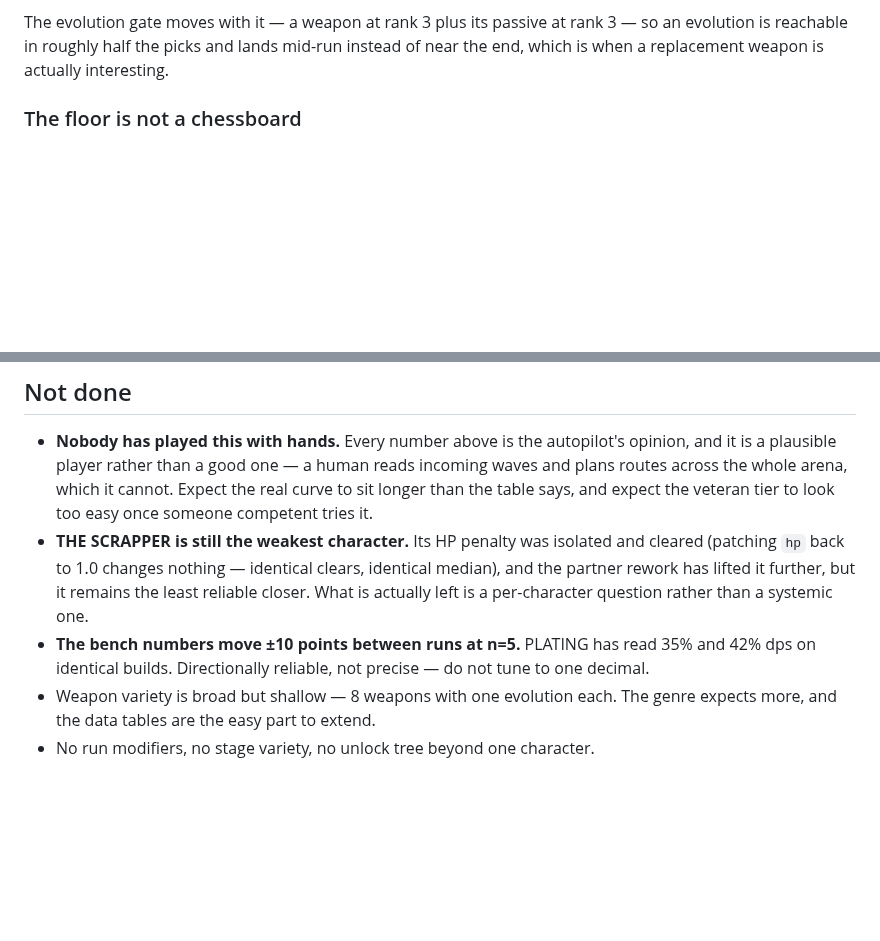
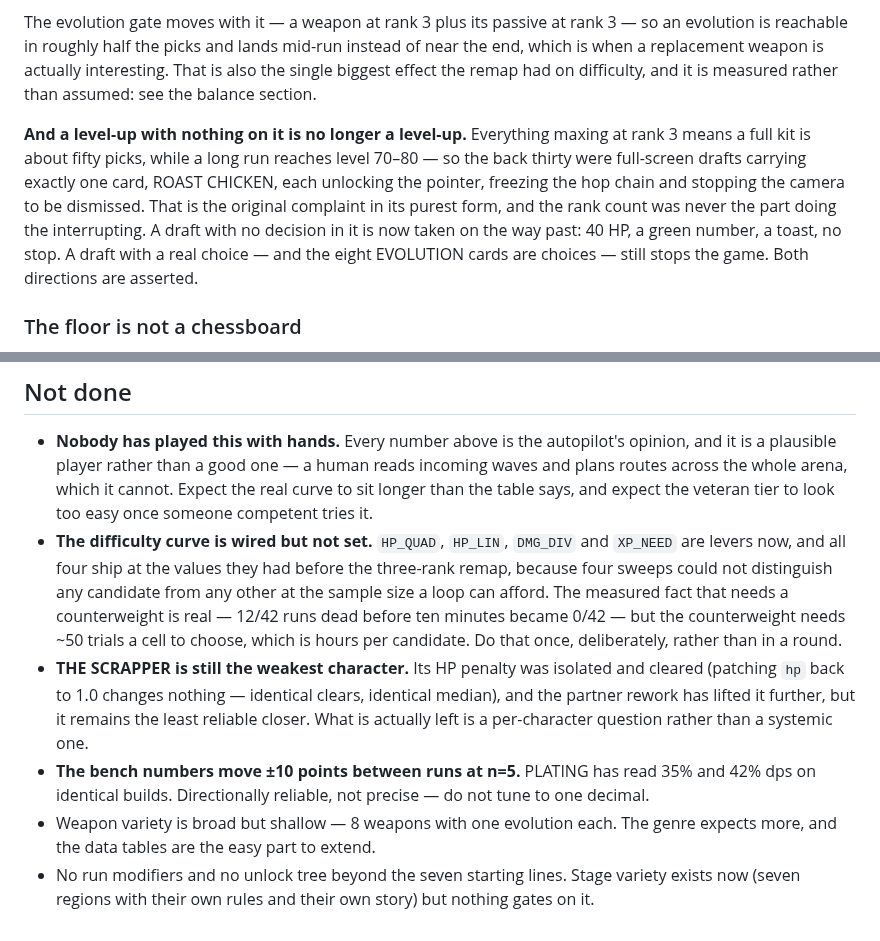
Before and after one commit to srobster22-rob/estate-liquidators, a Markdown page: bonkhorde/README.md, 2 parts joined by grey strips. Drawn GitHub-style; blank space fills up the shorter version.

```diff
--- a/bonkhorde/README.md
+++ b/bonkhorde/README.md
@@ -465,7 +465,18 @@ exactly what five used to be.
 
 The evolution gate moves with it — a weapon at rank 3 plus its passive at rank 3 — so an
 evolution is reachable in roughly half the picks and lands mid-run instead of near the end,
-which is when a replacement weapon is actually interesting.
+which is when a replacement weapon is actually interesting. That is also the single biggest
+effect the remap had on difficulty, and it is measured rather than assumed: see the balance
+section.
+
+**And a level-up with nothing on it is no longer a level-up.** Everything maxing at rank 3
+means a full kit is about fifty picks, while a long run reaches level 70–80 — so the back thirty
+were full-screen drafts carrying exactly one card, ROAST CHICKEN, each unlocking the pointer,
+freezing the hop chain and stopping the camera to be dismissed. That is the original complaint
+in its purest form, and the rank count was never the part doing the interrupting. A draft with
+no decision in it is now taken on the way past: 40 HP, a green number, a toast, no stop. A
+draft with a real choice — and the eight EVOLUTION cards are choices — still stops the game.
+Both directions are asserted.
 
 ### The floor is not a chessboard
 
@@ -1211,6 +1224,12 @@ the same trap caught the clears metric later, for the same reason.
   is a plausible player rather than a good one — a human reads incoming waves and plans routes
   across the whole arena, which it cannot. Expect the real curve to sit longer than the table
   says, and expect the veteran tier to look too easy once someone competent tries it.
+- **The difficulty curve is wired but not set.** `HP_QUAD`, `HP_LIN`, `DMG_DIV` and `XP_NEED`
+  are levers now, and all four ship at the values they had before the three-rank remap, because
+  four sweeps could not distinguish any candidate from any other at the sample size a loop can
+  afford. The measured fact that needs a counterweight is real — 12/42 runs dead before ten
+  minutes became 0/42 — but the counterweight needs ~50 trials a cell to choose, which is
+  hours per candidate. Do that once, deliberately, rather than in a round.
 - **THE SCRAPPER is still the weakest character.** Its HP penalty was isolated and cleared
   (patching `hp` back to 1.0 changes nothing — identical clears, identical median), and the
   partner rework has lifted it further, but it remains the least reliable closer. What is
@@ -1219,4 +1238,5 @@ the same trap caught the clears metric later, for the same reason.
   on identical builds. Directionally reliable, not precise — do not tune to one decimal.
 - Weapon variety is broad but shallow — 8 weapons with one evolution each. The genre expects
   more, and the data tables are the easy part to extend.
-- No run modifiers, no stage variety, no unlock tree beyond one character.
+- No run modifiers and no unlock tree beyond the seven starting lines. Stage variety exists now
+  (seven regions with their own rules and their own story) but nothing gates on it.
```
Also changed, not shown: other parts of bonkhorde/README.md (+49 -47 lines), LOOP_LOG.md (+13 -0 lines).
